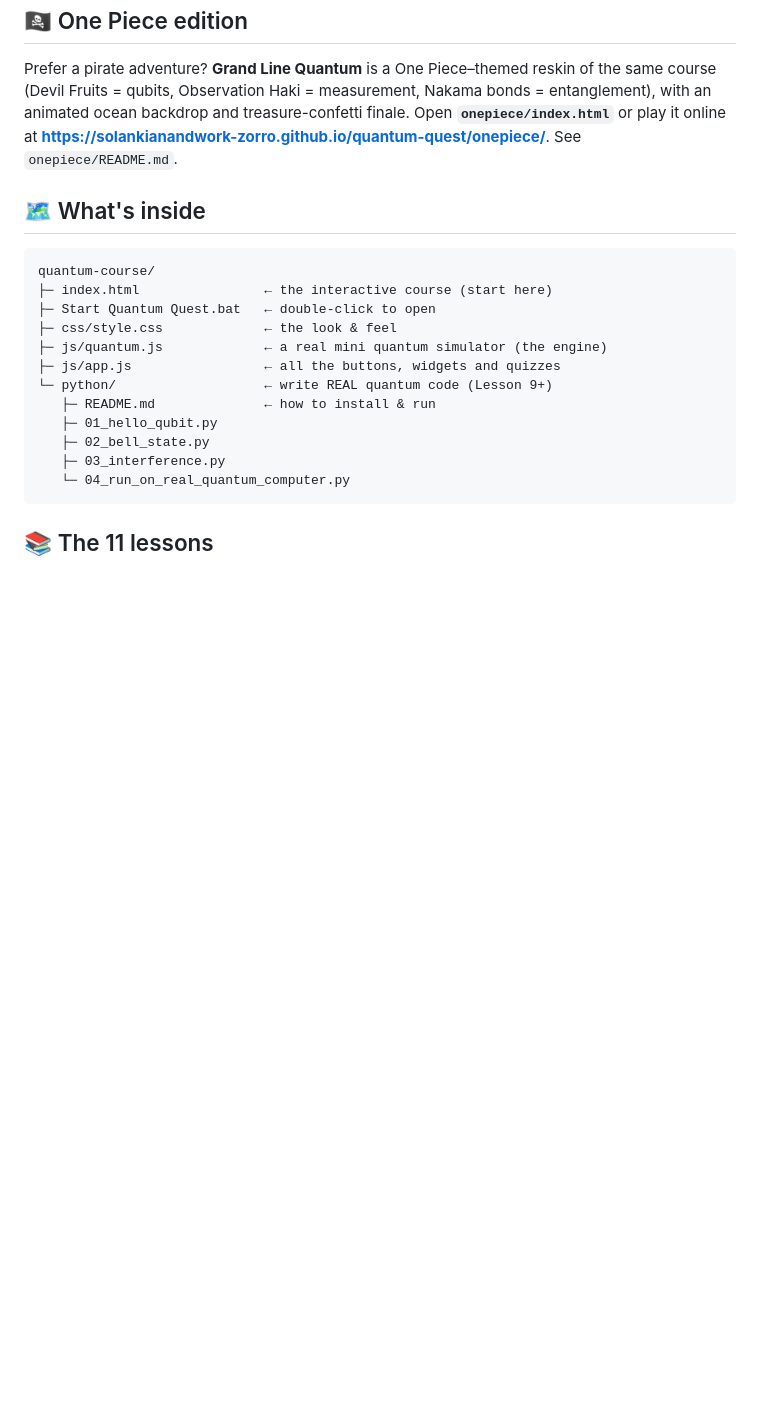
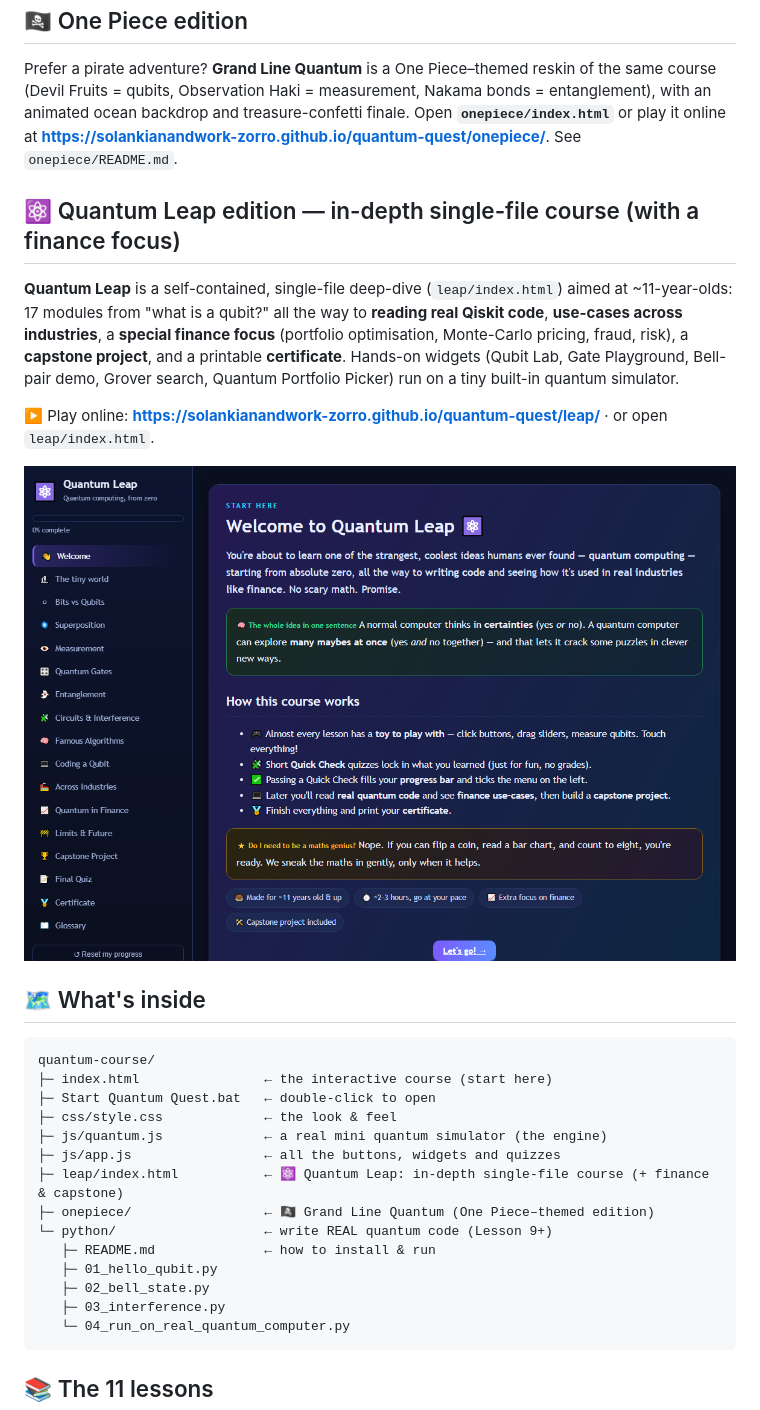
Before and after one commit to solankianandwork-zorro/quantum-quest, a Markdown page: README.md, the part around the change. GitHub-like rendering; pictures changed too: leap/media/screenshot.png (added); blank space fills up the shorter version.

Commit message:
Add Quantum Leap edition: in-depth single-file course (industries + finance + capstone)
Co-Authored-By: Claude Opus 4.8 (1M context) <noreply@anthropic.com>

````diff
--- a/README.md
+++ b/README.md
@@ -19,6 +19,18 @@ with an animated ocean backdrop and treasure-confetti finale. Open **`onepiece/i
 or play it online at
 **<https://solankianandwork-zorro.github.io/quantum-quest/onepiece/>**. See `onepiece/README.md`.
 
+## ⚛️ Quantum Leap edition — in-depth single-file course (with a finance focus)
+
+**Quantum Leap** is a self-contained, single-file deep-dive (`leap/index.html`) aimed at ~11-year-olds:
+17 modules from "what is a qubit?" all the way to **reading real Qiskit code**, **use-cases across
+industries**, a **special finance focus** (portfolio optimisation, Monte-Carlo pricing, fraud, risk),
+a **capstone project**, and a printable **certificate**. Hands-on widgets (Qubit Lab, Gate Playground,
+Bell-pair demo, Grover search, Quantum Portfolio Picker) run on a tiny built-in quantum simulator.
+
+▶️ Play online: **<https://solankianandwork-zorro.github.io/quantum-quest/leap/>** · or open `leap/index.html`.
+
+![Quantum Leap screenshot](leap/media/screenshot.png)
+
 ## 🗺️ What's inside
 
 ```
@@ -28,6 +40,8 @@ quantum-course/
 ├─ css/style.css             ← the look & feel
 ├─ js/quantum.js             ← a real mini quantum simulator (the engine)
 ├─ js/app.js                 ← all the buttons, widgets and quizzes
+├─ leap/index.html           ← ⚛️ Quantum Leap: in-depth single-file course (+ finance & capstone)
+├─ onepiece/                 ← 🏴‍☠️ Grand Line Quantum (One Piece–themed edition)
 └─ python/                   ← write REAL quantum code (Lesson 9+)
    ├─ README.md              ← how to install & run
    ├─ 01_hello_qubit.py
````
Also changed, not shown: 1 other file.
